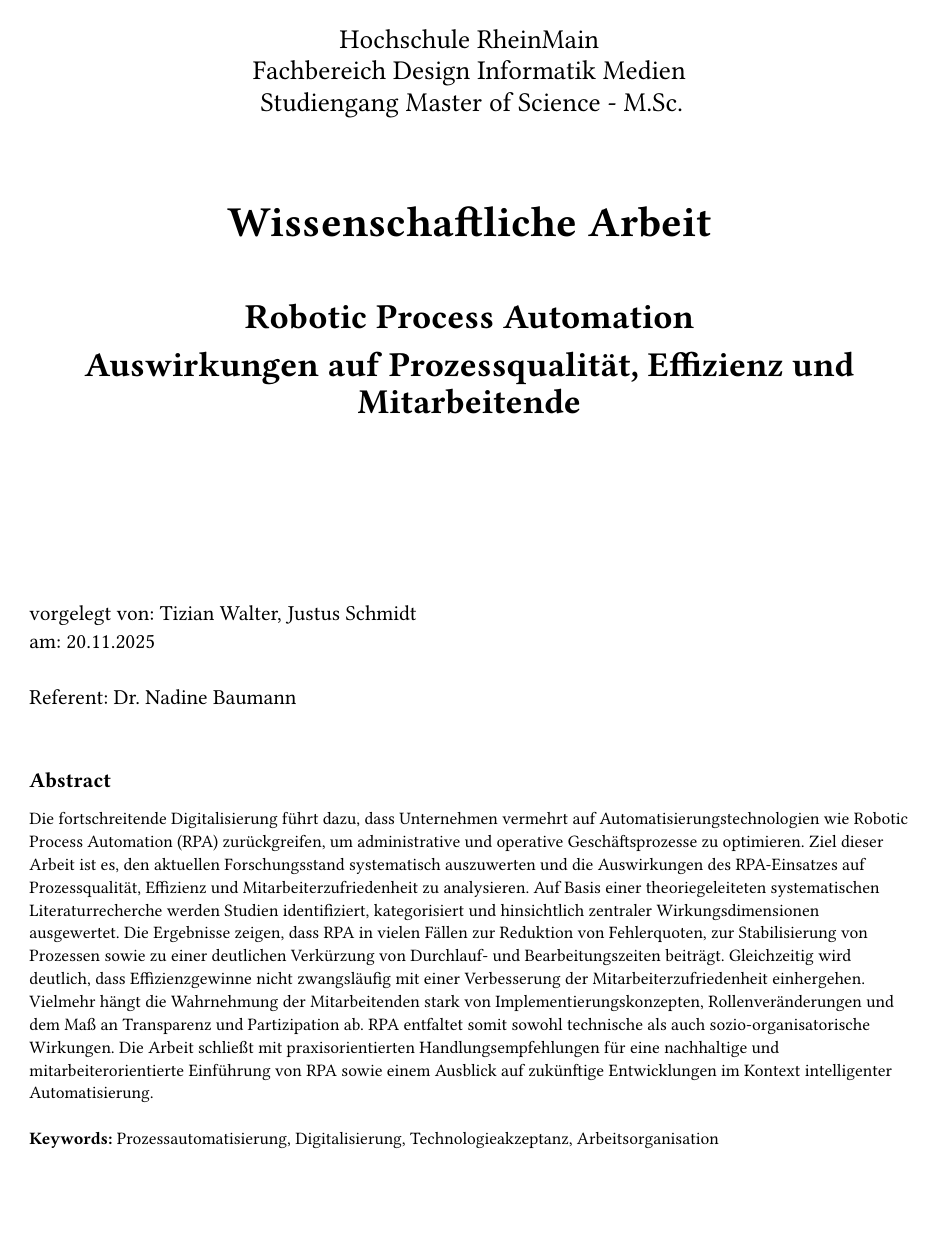
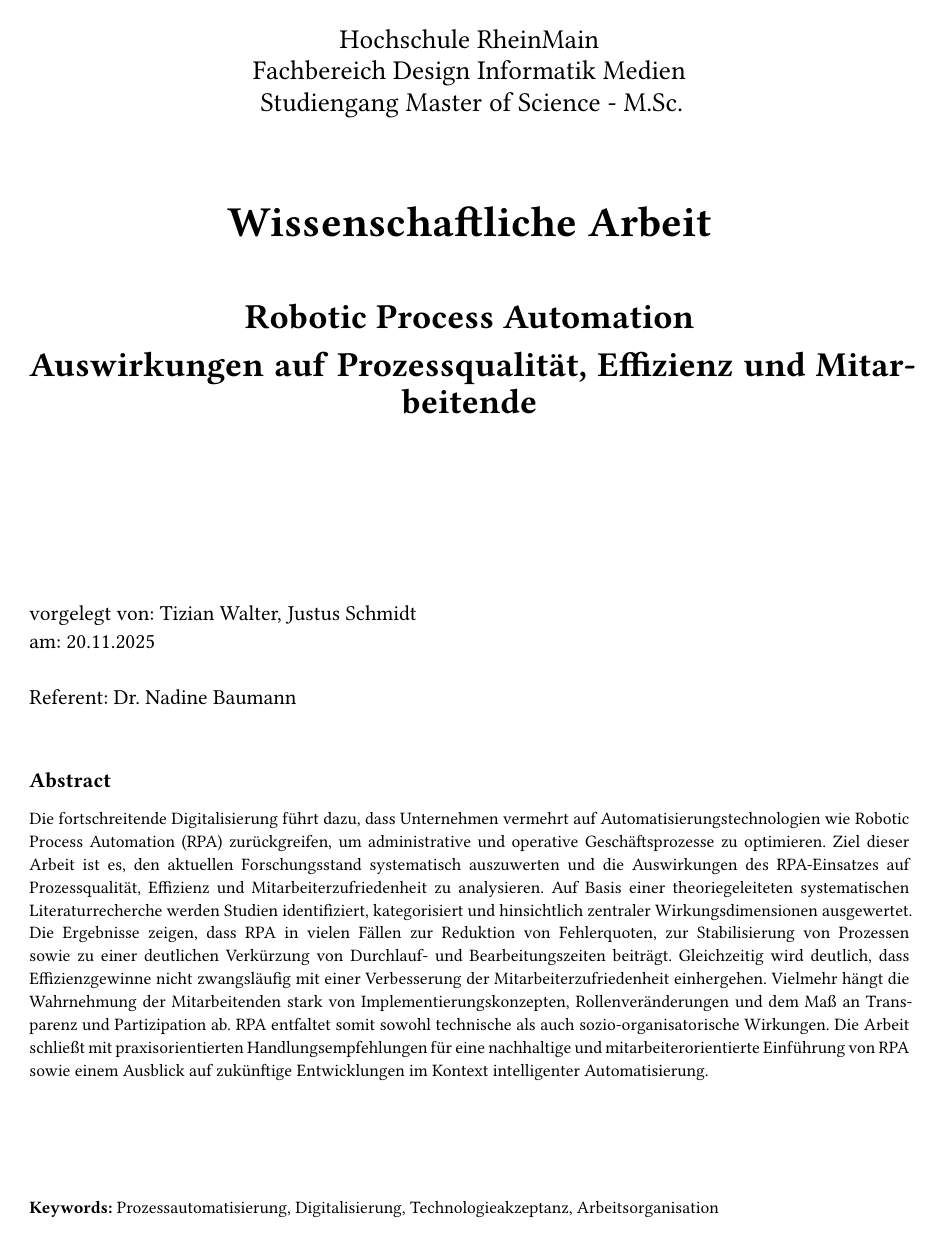
Before and after one commit to tizian999/RoboticProcessAutomation, a Typst document (paper/paper.typ): page 1 of 18. Compiled offline with Typst 0.15; a missing font is replaced by an installed copy or a similar font.

Commit message:
Blocksatz added

```diff
--- a/paper/paper.typ
+++ b/paper/paper.typ
@@ -1,3 +1,6 @@
+ #set par(
+  justify: true,
+)
 #align(center)[
   \
 
@@ -38,8 +41,13 @@ Referent: Dr. Nadine Baumann
 #text(size: 11pt, weight: "bold", font: "Arial")[Abstract]
 
 #text(font: "Arial", size: 9pt)[
+  #set par(justify: true)
 Die fortschreitende Digitalisierung führt dazu, dass Unternehmen vermehrt auf Automatisierungstechnologien wie Robotic Process Automation (RPA) zurückgreifen, um administrative und operative Geschäftsprozesse zu optimieren. Ziel dieser Arbeit ist es, den aktuellen Forschungsstand systematisch auszuwerten und die Auswirkungen des RPA-Einsatzes auf Prozessqualität, Effizienz und Mitarbeiterzufriedenheit zu analysieren. Auf Basis einer theoriegeleiteten systematischen Literaturrecherche werden Studien identifiziert, kategorisiert und hinsichtlich zentraler Wirkungsdimensionen ausgewertet. Die Ergebnisse zeigen, dass RPA in vielen Fällen zur Reduktion von Fehlerquoten, zur Stabilisierung von Prozessen sowie zu einer deutlichen Verkürzung von Durchlauf- und Bearbeitungszeiten beiträgt. Gleichzeitig wird deutlich, dass Effizienzgewinne nicht zwangsläufig mit einer Verbesserung der Mitarbeiterzufriedenheit einhergehen. Vielmehr hängt die Wahrnehmung der Mitarbeitenden stark von Implementierungskonzepten, Rollenveränderungen und dem Maß an Transparenz und Partizipation ab. RPA entfaltet somit sowohl technische als auch sozio-organisatorische Wirkungen. Die Arbeit schließt mit praxisorientierten Handlungsempfehlungen für eine nachhaltige und mitarbeiterorientierte Einführung von RPA sowie einem Ausblick auf zukünftige Entwicklungen im Kontext intelligenter Automatisierung.
 
+\
+\
+\
+\
 \
 \ *Keywords:* Prozessautomatisierung, Digitalisierung, Technologieakzeptanz, Arbeitsorganisation
 ]
```
Also changed, not shown: paper/paper.pdf.
